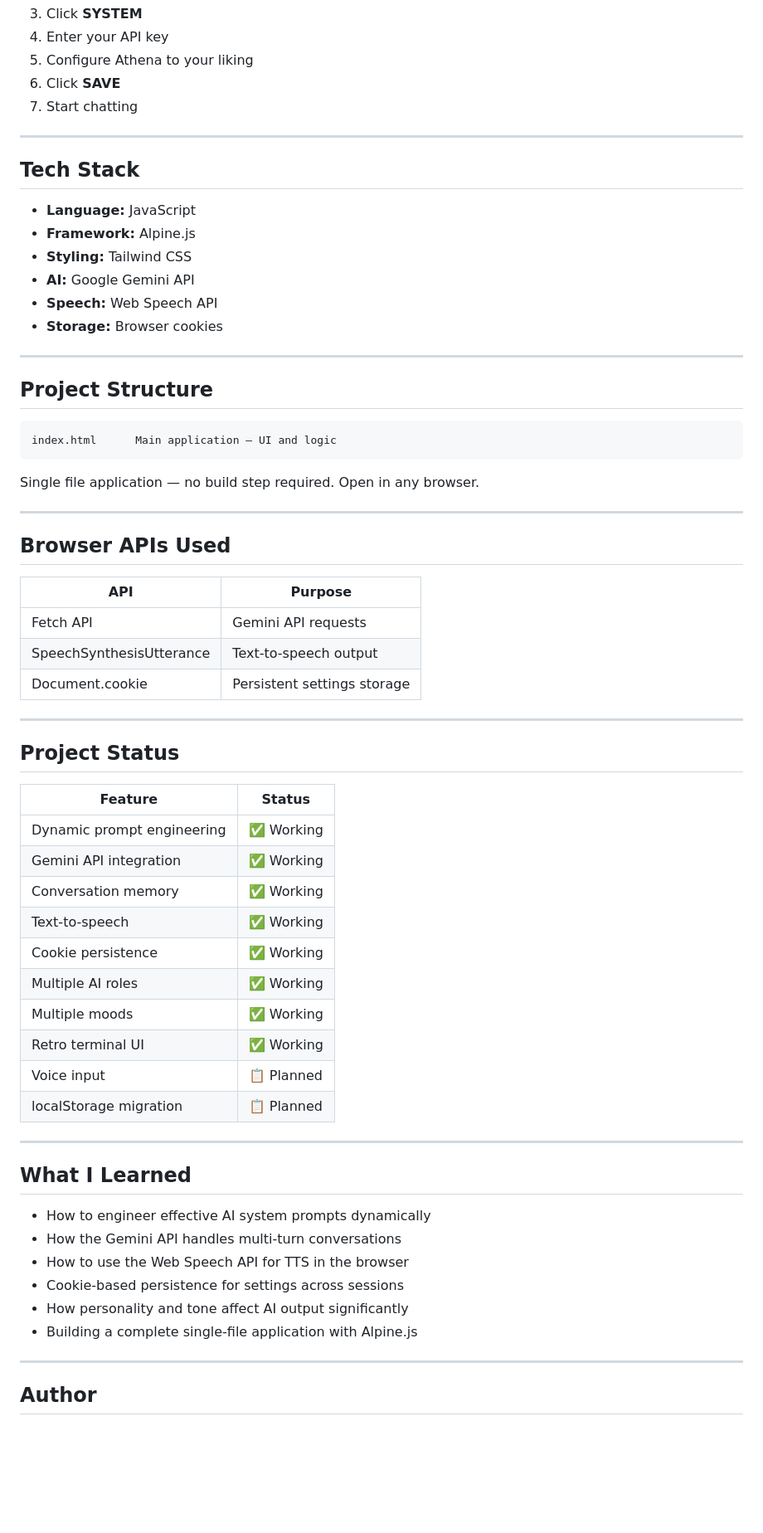
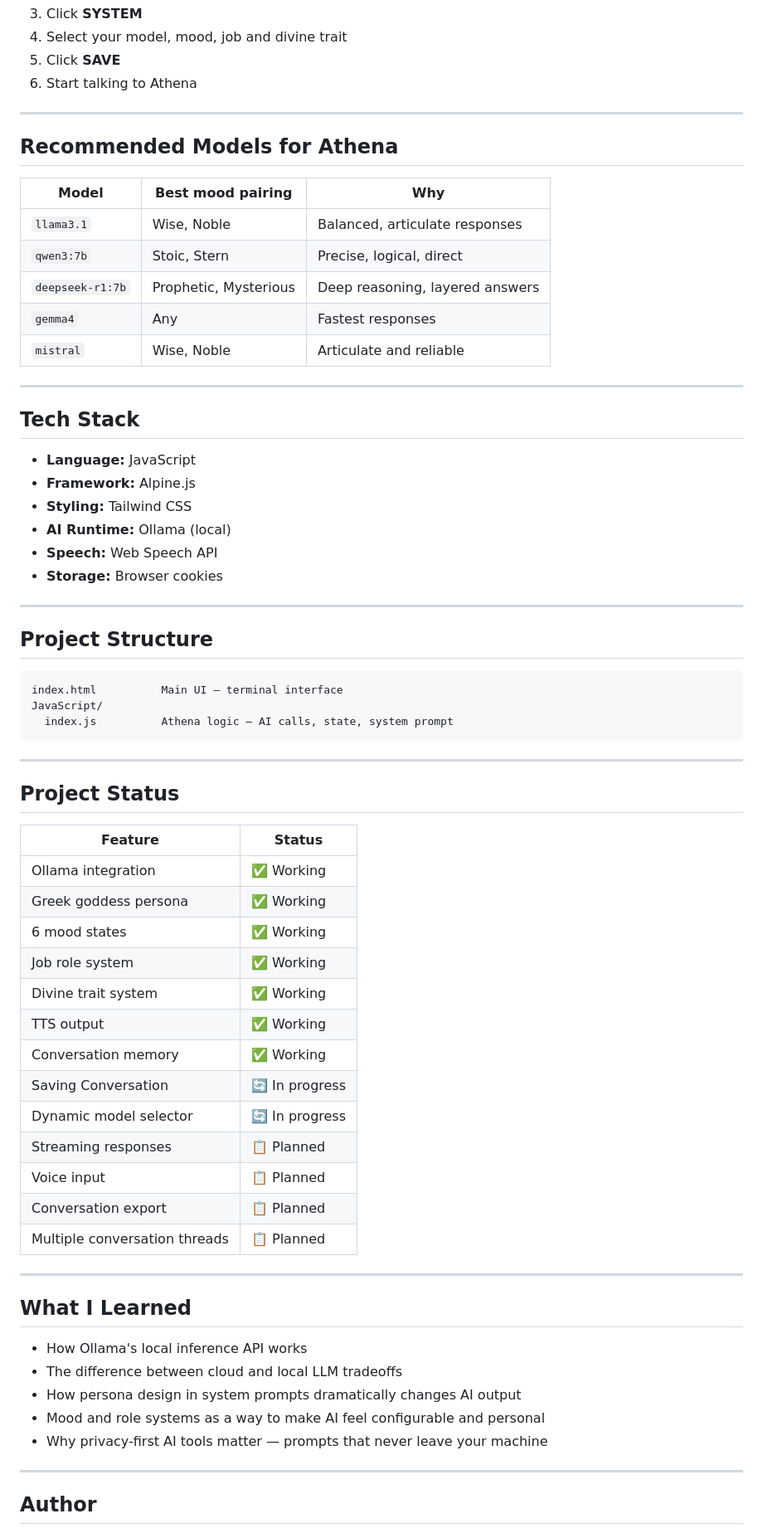
Before and after one commit to cyd-n/Altair, a Markdown page: README.md, the part around one of its changes. Shown at 83% size. GitHub-like rendering; blank space fills up the shorter version.

````diff
--- a/README.md
+++ b/README.md
@@ -86,8 +120,19 @@ Each combination produces a unique AI personality.
 3. Click **SYSTEM**
-4. Enter your API key
-5. Configure Athena to your liking
-6. Click **SAVE**
-7. Start chatting
+4. Select your model, mood, job and divine trait
+5. Click **SAVE**
+6. Start talking to Athena
+
+---
+
+## Recommended Models for Athena
+
+| Model | Best mood pairing | Why |
+|-------|-----------------|-----|
+| `llama3.1` | Wise, Noble | Balanced, articulate responses |
+| `qwen3:7b` | Stoic, Stern | Precise, logical, direct |
+| `deepseek-r1:7b` | Prophetic, Mysterious | Deep reasoning, layered answers |
+| `gemma4` | Any | Fastest responses |
+| `mistral` | Wise, Noble | Articulate and reliable |
 
 ---
 
@@ -96,7 +141,7 @@ Each combination produces a unique AI personality.
 - **Language:** JavaScript
 - **Framework:** Alpine.js
 - **Styling:** Tailwind CSS
-- **AI:** Google Gemini API
+- **AI Runtime:** Ollama (local)
 - **Speech:** Web Speech API
 - **Storage:** Browser cookies
 
@@ -105,20 +150,10 @@ Each combination produces a unique AI personality.
 ## Project Structure
 
 ```
-index.html      Main application — UI and logic
+index.html          Main UI — terminal interface
+JavaScript/
+  index.js          Athena logic — AI calls, state, system prompt
 ```
-
-Single file application — no build step required. Open in any browser.
-
----
-
-## Browser APIs Used
-
-| API | Purpose |
-|-----|---------|
-| Fetch API | Gemini API requests |
-| SpeechSynthesisUtterance | Text-to-speech output |
-| Document.cookie | Persistent settings storage |
 
 ---
 
@@ -126,27 +161,29 @@ Single file application — no build step required. Open in any browser.
 
 | Feature | Status |
 |---------|--------|
-| Dynamic prompt engineering | ✅ Working |
-| Gemini API integration | ✅ Working |
+| Ollama integration | ✅ Working |
+| Greek goddess persona | ✅ Working |
+| 6 mood states | ✅ Working |
+| Job role system | ✅ Working |
+| Divine trait system | ✅ Working |
+| TTS output | ✅ Working |
 | Conversation memory | ✅ Working |
-| Text-to-speech | ✅ Working |
-| Cookie persistence | ✅ Working |
-| Multiple AI roles | ✅ Working |
-| Multiple moods | ✅ Working |
-| Retro terminal UI | ✅ Working |
+| Saving Conversation | 🔄 In progress |
+| Dynamic model selector | 🔄 In progress |
+| Streaming responses | 📋 Planned |
 | Voice input | 📋 Planned |
-| localStorage migration | 📋 Planned |
+| Conversation export | 📋 Planned |
+| Multiple conversation threads | 📋 Planned |
 
 ---
 
 ## What I Learned
 
-- How to engineer effective AI system prompts dynamically
-- How the Gemini API handles multi-turn conversations
-- How to use the Web Speech API for TTS in the browser
-- Cookie-based persistence for settings across sessions
-- How personality and tone affect AI output significantly
-- Building a complete single-file application with Alpine.js
+- How Ollama's local inference API works
+- The difference between cloud and local LLM tradeoffs
+- How persona design in system prompts dramatically changes AI output
+- Mood and role systems as a way to make AI feel configurable and personal
+- Why privacy-first AI tools matter — prompts that never leave your machine
 
 ---
 
````
Also changed, not shown: other parts of README.md (+85 -51 lines).
